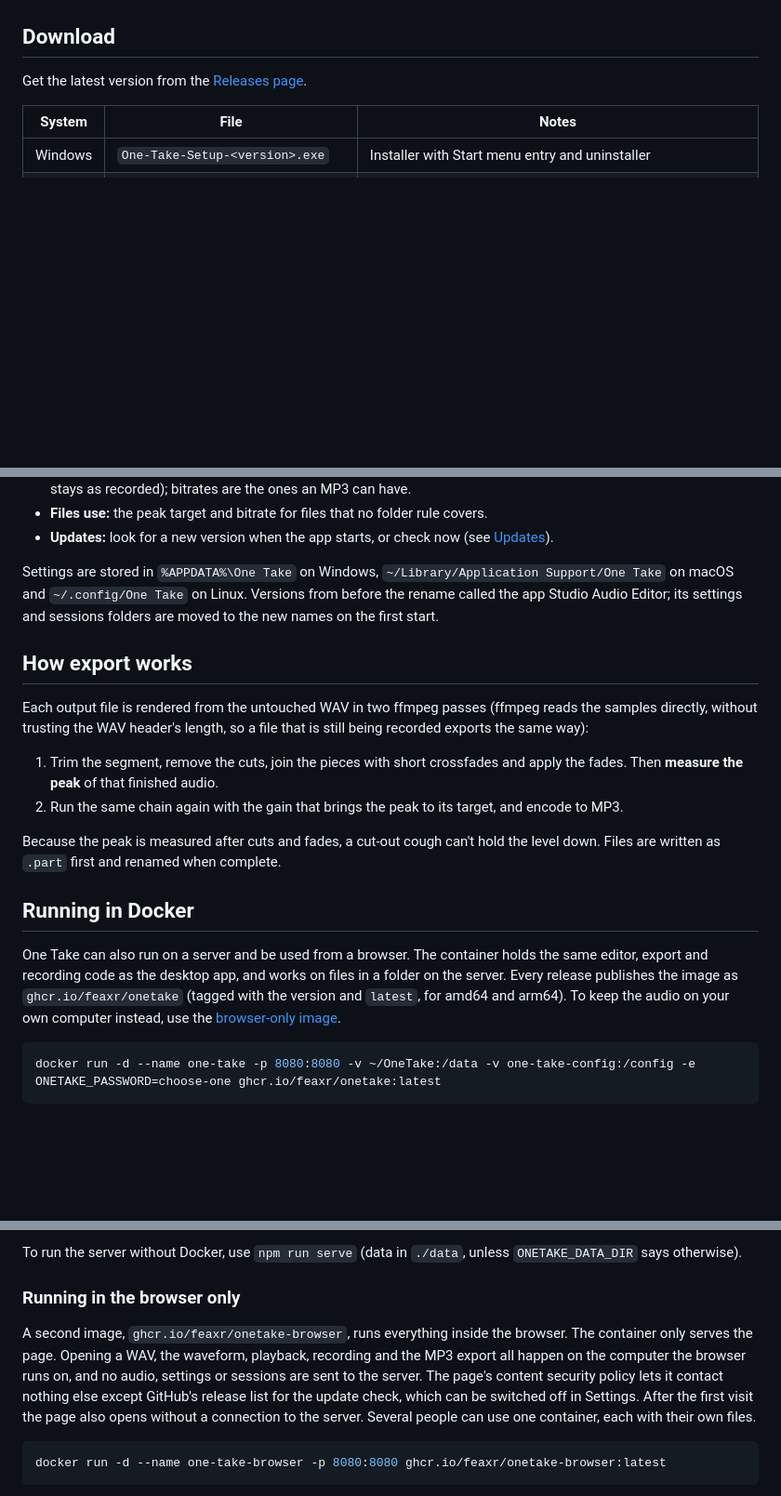
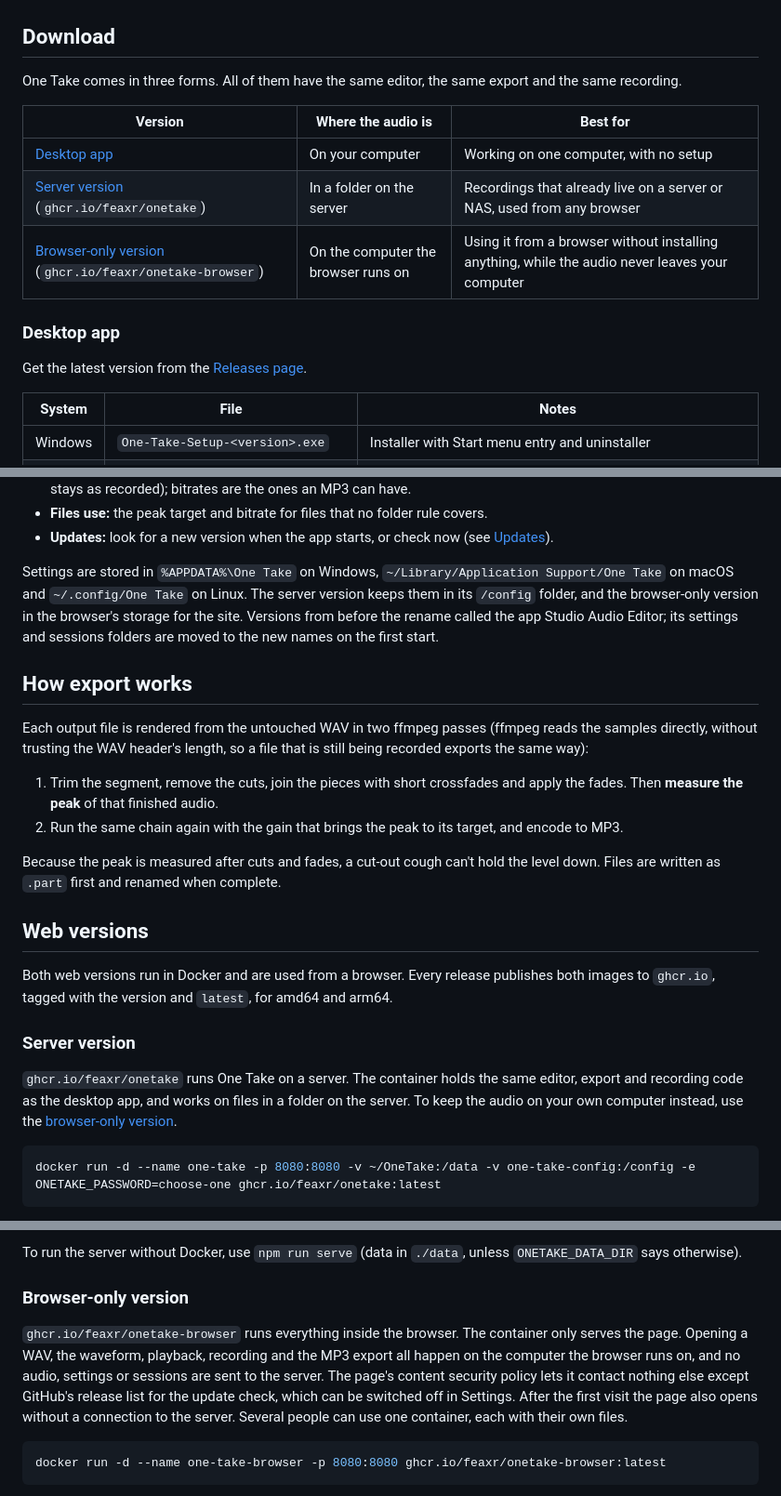
Before and after one commit to FeaXR/OneTake, a Markdown page: README.md, 3 parts joined by grey strips. Shown at 93% size. GitHub-like rendering; blank space fills up the shorter version.

Commit message:
README: describe the desktop app and both web versions
Co-Authored-By: Claude Opus 5.5 <noreply@anthropic.com>

````diff
--- a/README.md
+++ b/README.md
@@ -42,6 +42,16 @@ Most audio editors work the other way round: many tracks in, one file out. One T
 
 ## Download
 
+One Take comes in three forms. All of them have the same editor, the same export and the same recording.
+
+| Version | Where the audio is | Best for |
+| --- | --- | --- |
+| [Desktop app](#desktop-app) | On your computer | Working on one computer, with no setup |
+| [Server version](#server-version) (`ghcr.io/feaxr/onetake`) | In a folder on the server | Recordings that already live on a server or NAS, used from any browser |
+| [Browser-only version](#browser-only-version) (`ghcr.io/feaxr/onetake-browser`) | On the computer the browser runs on | Using it from a browser without installing anything, while the audio never leaves your computer |
+
+### Desktop app
+
 Get the latest version from the [Releases page](https://github.com/FeaXR/OneTake/releases).
 
 | System | File | Notes |
@@ -151,7 +161,7 @@ These are the defaults. You can change any of them in **Settings → Keyboard sh
 - **Files use:** the peak target and bitrate for files that no folder rule covers.
 - **Updates:** look for a new version when the app starts, or check now (see [Updates](#updates)).
 
-Settings are stored in `%APPDATA%\One Take` on Windows, `~/Library/Application Support/One Take` on macOS and `~/.config/One Take` on Linux. Versions from before the rename called the app Studio Audio Editor; its settings and sessions folders are moved to the new names on the first start.
+Settings are stored in `%APPDATA%\One Take` on Windows, `~/Library/Application Support/One Take` on macOS and `~/.config/One Take` on Linux. The server version keeps them in its `/config` folder, and the browser-only version in the browser's storage for the site. Versions from before the rename called the app Studio Audio Editor; its settings and sessions folders are moved to the new names on the first start.
 
 ## How export works
 
@@ -162,9 +172,13 @@ Each output file is rendered from the untouched WAV in two ffmpeg passes (ffmpeg
 
 Because the peak is measured after cuts and fades, a cut-out cough can't hold the level down. Files are written as `.part` first and renamed when complete.
 
-## Running in Docker
+## Web versions
 
-One Take can also run on a server and be used from a browser. The container holds the same editor, export and recording code as the desktop app, and works on files in a folder on the server. Every release publishes the image as `ghcr.io/feaxr/onetake` (tagged with the version and `latest`, for amd64 and arm64). To keep the audio on your own computer instead, use the [browser-only image](#running-in-the-browser-only).
+Both web versions run in Docker and are used from a browser. Every release publishes both images to `ghcr.io`, tagged with the version and `latest`, for amd64 and arm64.
+
+### Server version
+
+`ghcr.io/feaxr/onetake` runs One Take on a server. The container holds the same editor, export and recording code as the desktop app, and works on files in a folder on the server. To keep the audio on your own computer instead, use the [browser-only version](#browser-only-version).
 
 ```bash
 docker run -d --name one-take -p 8080:8080 -v ~/OneTake:/data -v one-take-config:/config -e ONETAKE_PASSWORD=choose-one ghcr.io/feaxr/onetake:latest
@@ -205,9 +219,9 @@ The server is meant for one person at a time: like the desktop app, it has one o
 
 To run the server without Docker, use `npm run serve` (data in `./data`, unless `ONETAKE_DATA_DIR` says otherwise).
 
-### Running in the browser only
+### Browser-only version
 
-A second image, `ghcr.io/feaxr/onetake-browser`, runs everything inside the browser. The container only serves the page. Opening a WAV, the waveform, playback, recording and the MP3 export all happen on the computer the browser runs on, and no audio, settings or sessions are sent to the server. The page's content security policy lets it contact nothing else except GitHub's release list for the update check, which can be switched off in Settings. After the first visit the page also opens without a connection to the server. Several people can use one container, each with their own files.
+`ghcr.io/feaxr/onetake-browser` runs everything inside the browser. The container only serves the page. Opening a WAV, the waveform, playback, recording and the MP3 export all happen on the computer the browser runs on, and no audio, settings or sessions are sent to the server. The page's content security policy lets it contact nothing else except GitHub's release list for the update check, which can be switched off in Settings. After the first visit the page also opens without a connection to the server. Several people can use one container, each with their own files.
 
 ```bash
 docker run -d --name one-take-browser -p 8080:8080 ghcr.io/feaxr/onetake-browser:latest
````
Also changed, not shown: other parts of README.md (+2 -2 lines).
